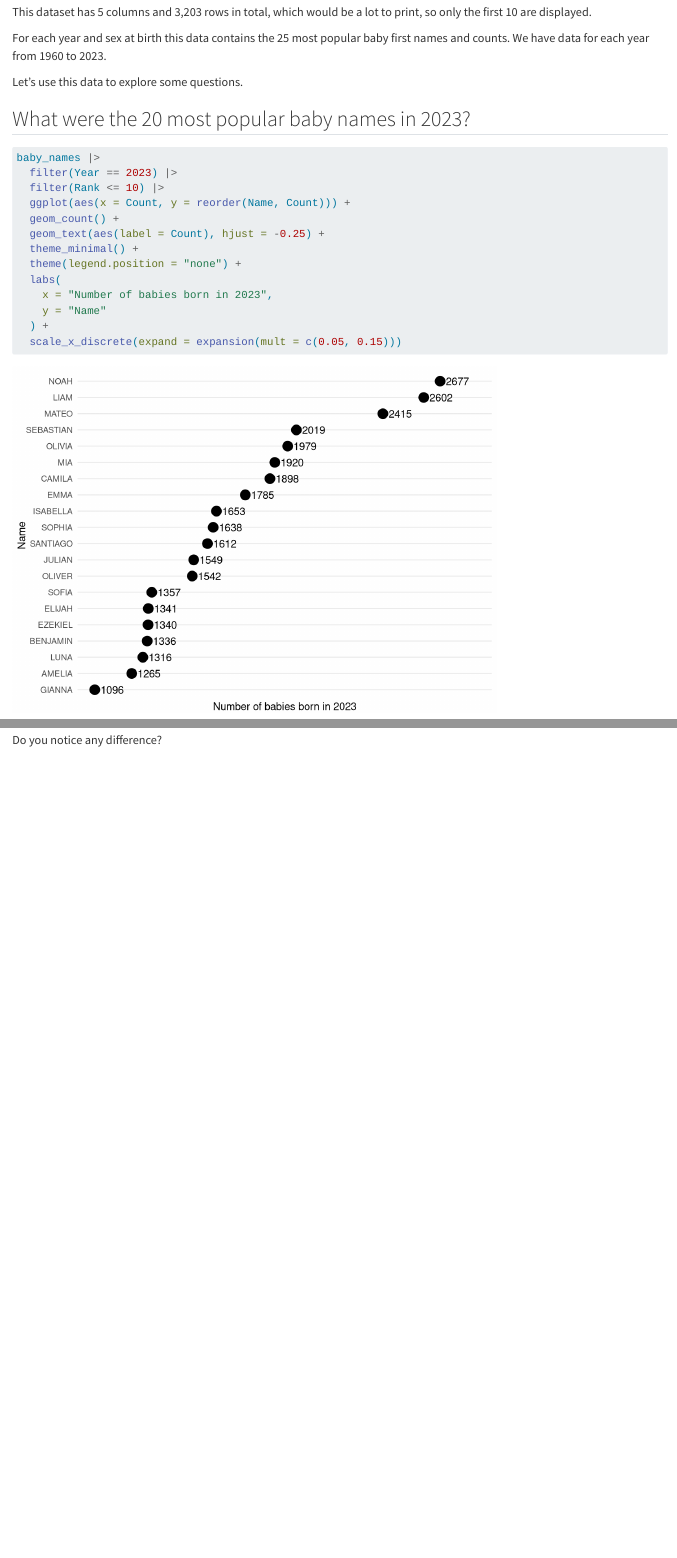
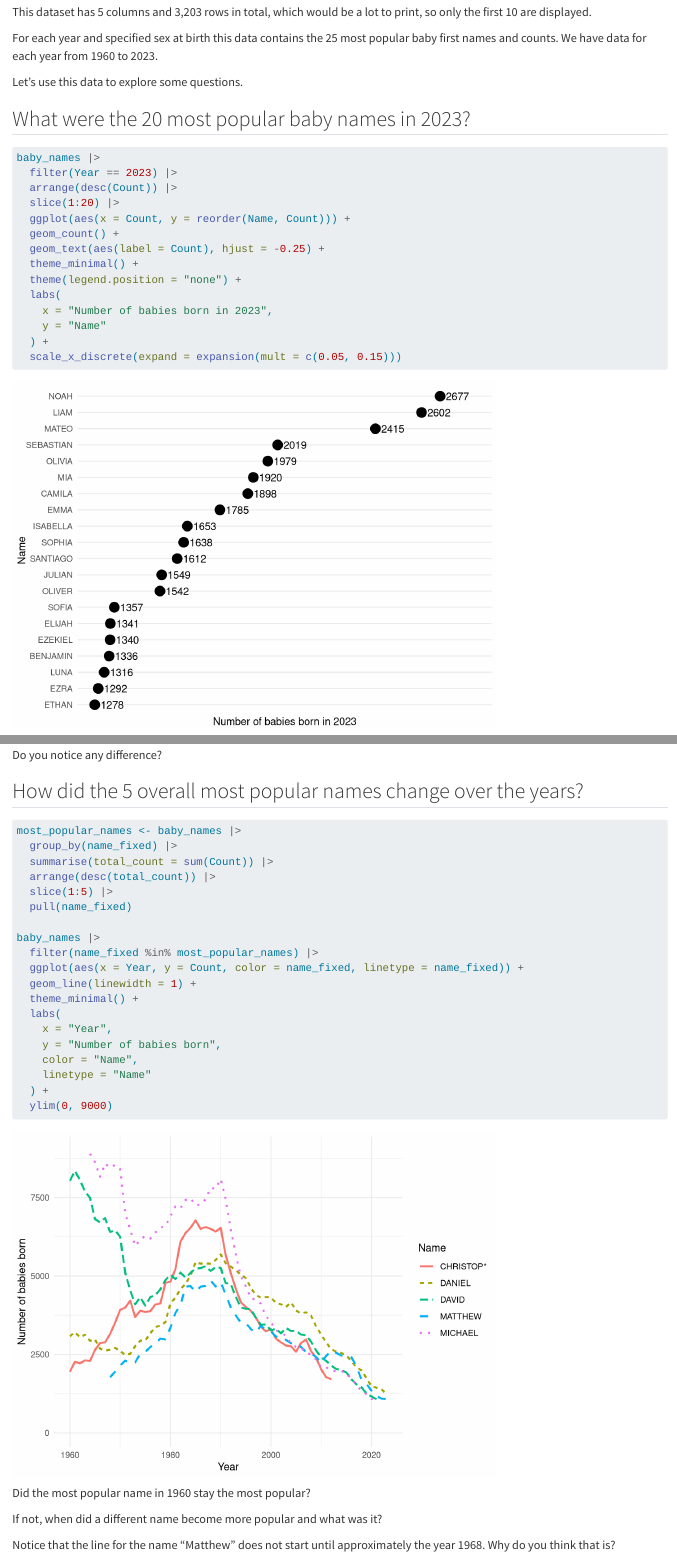
Before and after one commit to csuci-data200/lectures, a Quarto document (lab-01a.qmd): the page in a window 1100 px wide, from 1050 px down, and a second part further down, joined at a grey line. Rendered offline with R 4.5, knitr and Pandoc in place of Quarto, with nearby package versions.

Commit message:
Added question about name popularity changing over time

````diff
--- a/lab-01a.qmd
+++ b/lab-01a.qmd
@@ -41,7 +41,7 @@ baby_names
 This dataset has 5 columns and 3,203 rows in total, which would be a lot to print, so only the first 10 are displayed.
 
 
-For each year and sex at birth this data contains the 25 most popular baby first names and counts.
+For each year and specified sex at birth this data contains the 25 most popular baby first names and counts.
 We have data for each year from 1960 to 2023.
 
 Let's use this data to explore some questions.
@@ -51,7 +51,8 @@ Let's use this data to explore some questions.
 ```{r}
 baby_names |>
   filter(Year == 2023) |>
-  filter(Rank <= 10) |>
+  arrange(desc(Count)) |>
+  slice(1:20) |>
   ggplot(aes(x = Count, y = reorder(Name, Count))) +
   geom_count() +
   geom_text(aes(label = Count), hjust = -0.25) +
@@ -146,3 +150,6 @@ gridExtra::grid.arrange(all_names_plot, corrected_all_names_plot, ncol = 2)
 ```
 
 Do you notice any difference?
+
+
+## How did the 5 overall most popular names change over the years?
@@ -148,0 +158,26 @@ Do you notice any difference?
+most_popular_names <- baby_names |>
+  group_by(name_fixed) |>
+  summarise(total_count = sum(Count)) |>
+  arrange(desc(total_count)) |>
+  slice(1:5) |>
+  pull(name_fixed)
+
+baby_names |>
+  filter(name_fixed %in% most_popular_names) |>
+  ggplot(aes(x = Year, y = Count, color = name_fixed, linetype = name_fixed)) +
+  geom_line(linewidth = 1) +
+  theme_minimal() +
+  labs(
+    x = "Year",
+    y = "Number of babies born",
+    color = "Name",
+    linetype = "Name"
+  ) +
+  ylim(0, 9000)
+```
+
+Did the most popular name in 1960 stay the most popular?
+
+If not, when did a different name become more popular and what was it?
+
+Notice that the line for the name "Matthew" does not start until approximately the year 1968. Why do you think that is?
````
Also changed, not shown: lab-01a.qmd (11 more changed lines).
